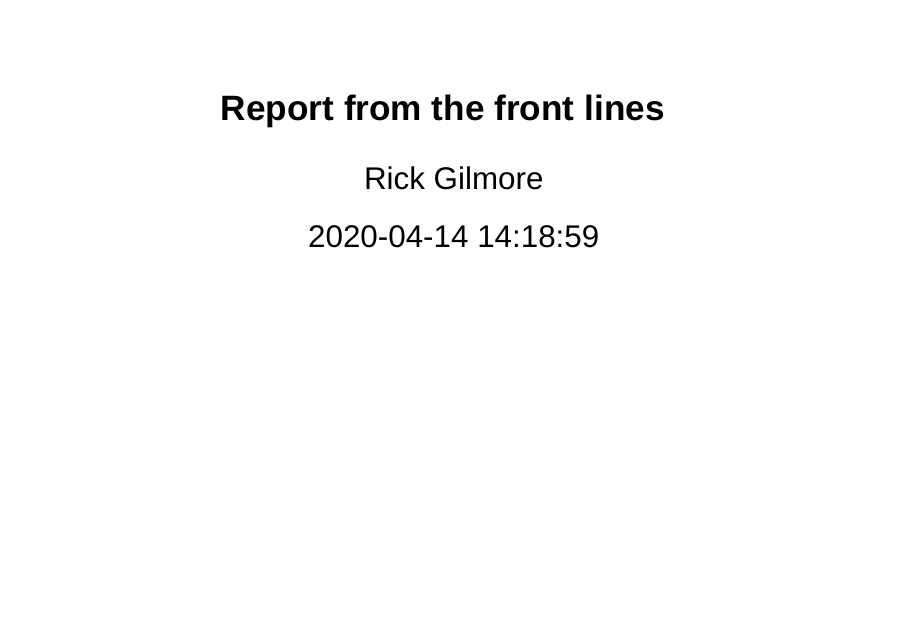
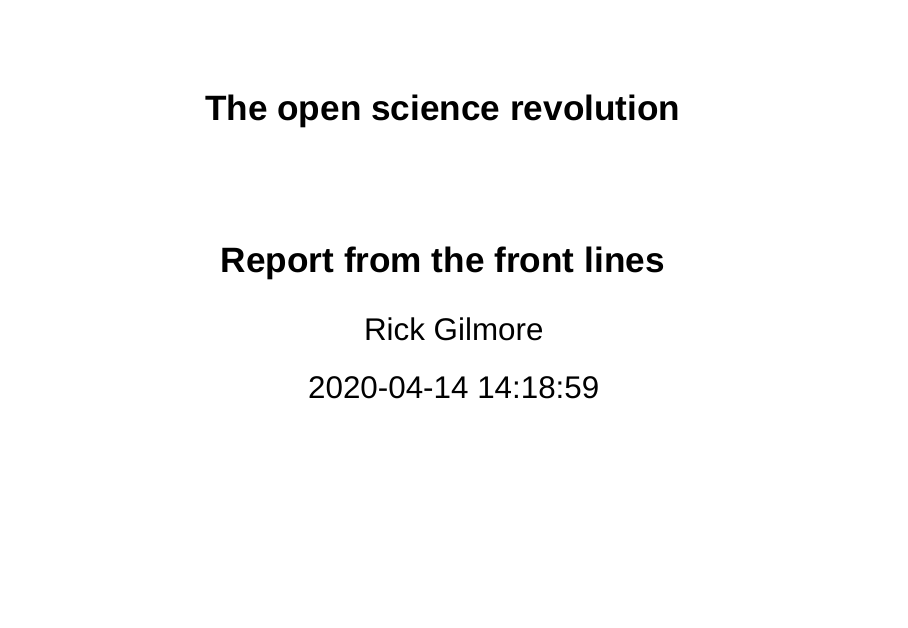
Before and after one commit to gilmore-lab/2020-04-15-data-studies-group, an R Markdown document (index.Rmd): page 1 of 44. Rendered offline with R 4.5, knitr and Pandoc, with nearby package versions; drawn as Slidy slides in place of the format the file asks for; some code elsewhere in the file could not run offline.

Commit message:
Update title and subtitle

```diff
--- a/index.Rmd
+++ b/index.Rmd
@@ -1,5 +1,6 @@
 ---
-title: "Report from the front lines"
+title: "The open science revolution"
+subtitle: "Report from the front lines"
 author: "Rick Gilmore"
 date: "`r Sys.time()`"
 css: css/ioslides-wide.css
```
Also changed, not shown: index.html.
